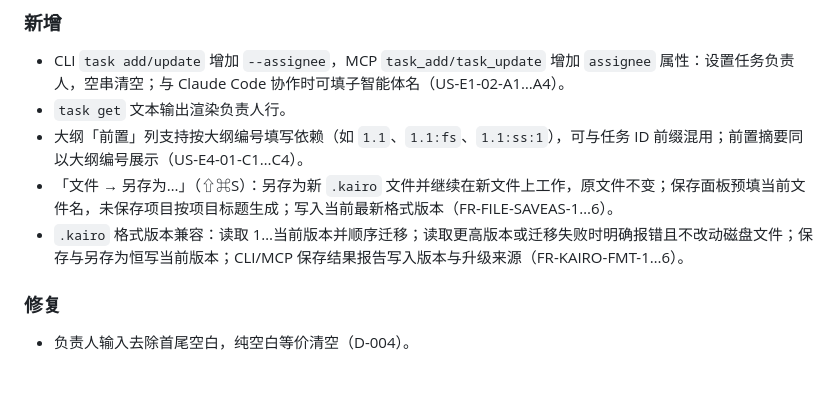
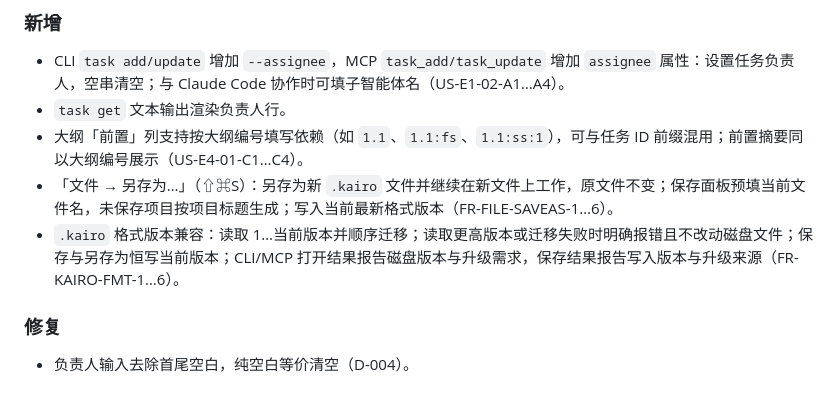
Before and after one commit to cygnusyang/Kaido, a Markdown page: CHANGELOG.md, the part around the change. Drawn GitHub-style.

Commit message:
docs(changelog): 补充打开结果的格式版本报告

```diff
--- a/CHANGELOG.md
+++ b/CHANGELOG.md
@@ -11,7 +11,7 @@
 - `task get` 文本输出渲染负责人行。
 - 大纲「前置」列支持按大纲编号填写依赖（如 `1.1`、`1.1:fs`、`1.1:ss:1`），可与任务 ID 前缀混用；前置摘要同以大纲编号展示（US-E4-01-C1…C4）。
 - 「文件 → 另存为…」（⇧⌘S）：另存为新 `.kairo` 文件并继续在新文件上工作，原文件不变；保存面板预填当前文件名，未保存项目按项目标题生成；写入当前最新格式版本（FR-FILE-SAVEAS-1…6）。
-- `.kairo` 格式版本兼容：读取 1…当前版本并顺序迁移；读取更高版本或迁移失败时明确报错且不改动磁盘文件；保存与另存为恒写当前版本；CLI/MCP 保存结果报告写入版本与升级来源（FR-KAIRO-FMT-1…6）。
+- `.kairo` 格式版本兼容：读取 1…当前版本并顺序迁移；读取更高版本或迁移失败时明确报错且不改动磁盘文件；保存与另存为恒写当前版本；CLI/MCP 打开结果报告磁盘版本与升级需求，保存结果报告写入版本与升级来源（FR-KAIRO-FMT-1…6）。
 
 ### 修复
 
```
